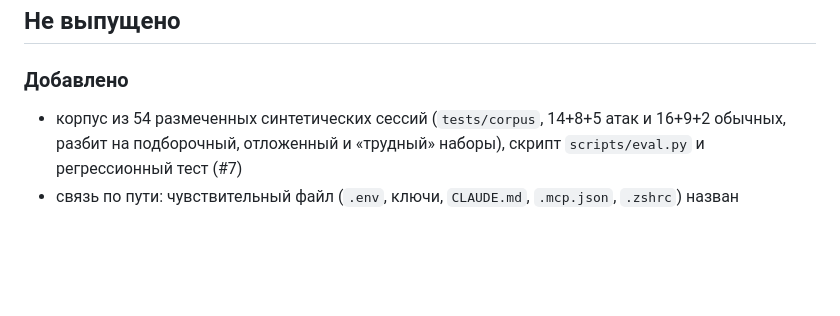
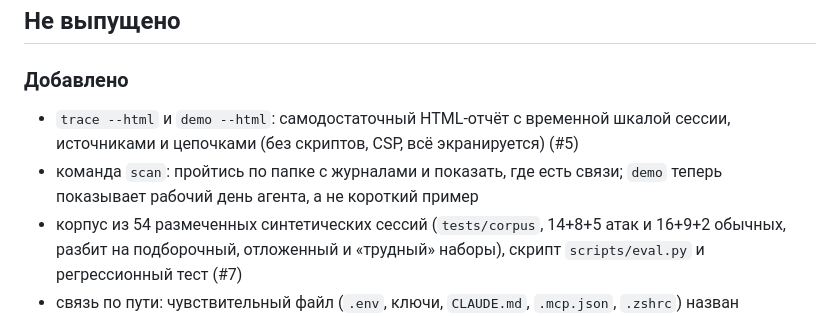
Before and after one commit to rephuren/ectoplasm, a Markdown page: CHANGELOG.md, the part around the change. GitHub-like rendering; blank space fills up the shorter version.

```diff
--- a/CHANGELOG.md
+++ b/CHANGELOG.md
@@ -3,6 +3,8 @@
 ## Не выпущено
 
 ### Добавлено
+- `trace --html` и `demo --html`: самодостаточный HTML-отчёт с временной шкалой сессии, источниками и цепочками (без скриптов, CSP, всё экранируется) (#5)
+- команда `scan`: пройтись по папке с журналами и показать, где есть связи; `demo` теперь показывает рабочий день агента, а не короткий пример
 - корпус из 54 размеченных синтетических сессий (`tests/corpus`, 14+8+5 атак и 16+9+2 обычных, разбит на подборочный, отложенный и «трудный» наборы), скрипт `scripts/eval.py` и регрессионный тест (#7)
 - связь по пути: чувствительный файл (`.env`, ключи, `CLAUDE.md`, `.mcp.json`, `.zshrc`) назван недоверенным текстом, а пользователем нет (#3)
 - признак «приказ выполнить» сам по себе больше не считается подозрительным: нужен сильный признак или два разных
```
Also changed, not shown: README.md (+22 -2 lines), assets/demo.png (added), 6 other files.
